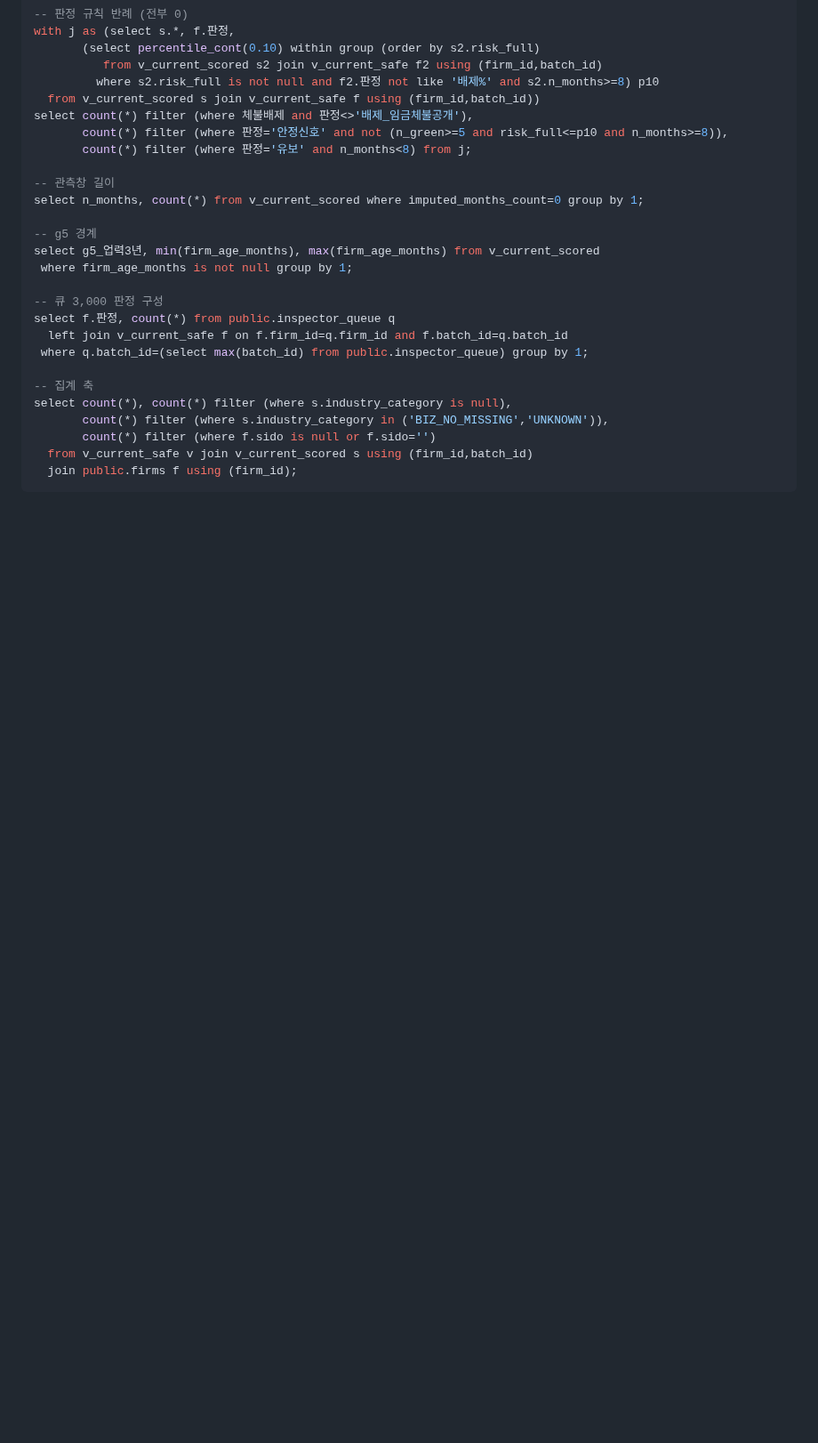
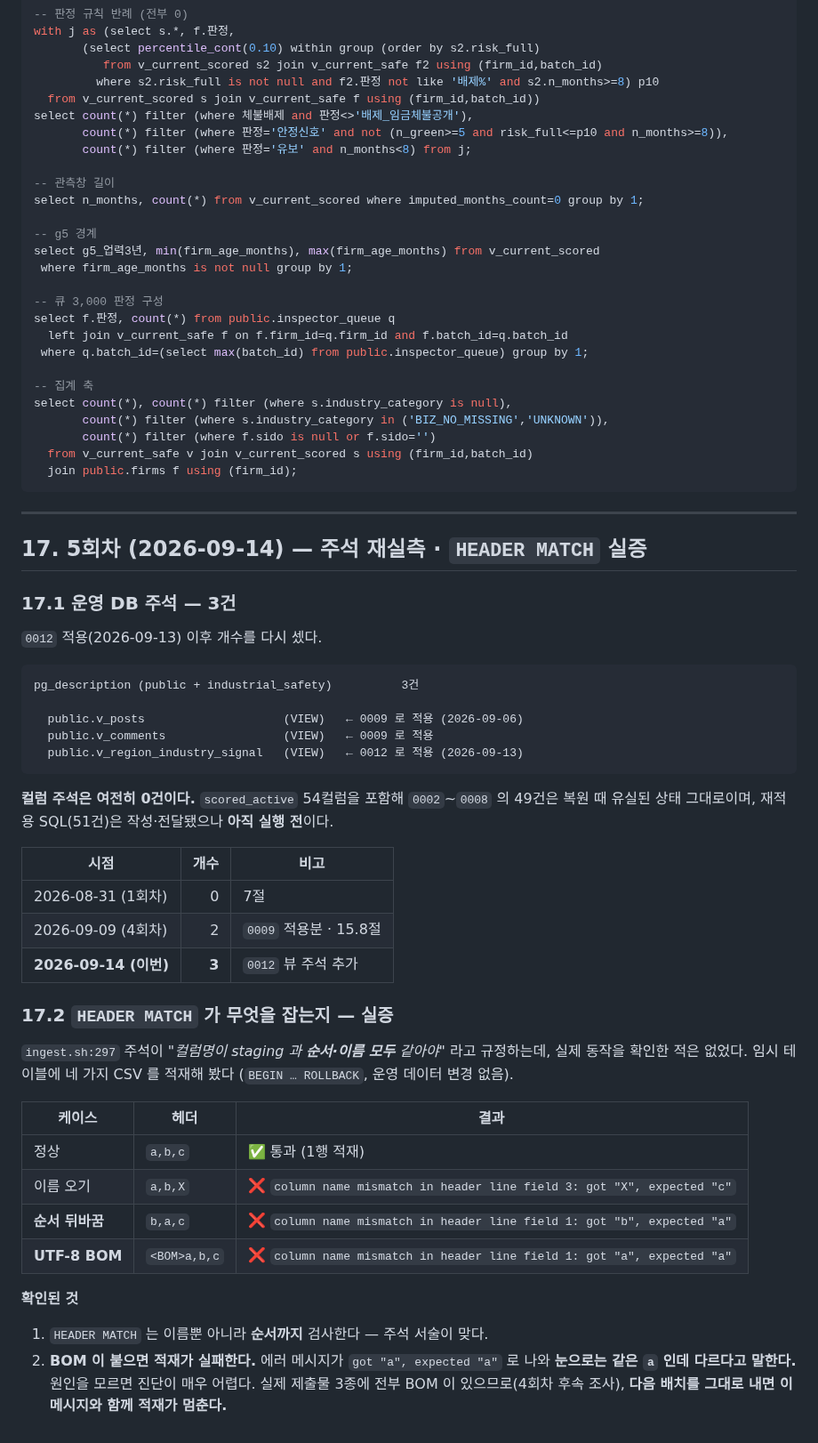
Before and after one commit to SeD-ShallweData/2nd_Side2026_Project, a Markdown page: docs/data-contract/verification.md, the part around one of its changes. Shown at 89% size. Drawn GitHub-style; blank space fills up the shorter version.

Commit message:
docs: 서버 실측 5회차 — 주석 재실측과 HEADER MATCH 동작 실증
SSH 세션이 열린 동안 미뤄 뒀던 실측 2건을 처리한다.

- verification.md 17절(5회차) 신설.
  17.1 운영 DB 주석은 3건이다(v_posts·v_comments = 0009, v_region_industry_signal
  = 0012). 컬럼 주석은 여전히 0건이며 재적용 SQL 은 아직 실행 전이다.
  17.2 HEADER MATCH 를 임시 테이블 적재로 확인했다(BEGIN…ROLLBACK).
  이름 오기·순서 뒤바꿈·BOM 세 경우 모두 적재가 실패한다.
- wage-risk.md 11.1: 「2건 + 재실측 필요」를 실측값 3건으로 확정한다.
- ml-db-data-contract.md 9.1: 근거를 [문서]에서 실증으로 올리고 실제 에러
  메시지를 싣는다. BOM 은 got "a", expected "a" 로 나와 눈으로 구분되지 않아
  진단이 어렵다는 점을 경고로 남긴다.

````diff
--- a/docs/data-contract/verification.md
+++ b/docs/data-contract/verification.md
@@ -618,3 +619,49 @@ select count(*), count(*) filter (where s.industry_category is null),
   from v_current_safe v join v_current_scored s using (firm_id,batch_id)
   join public.firms f using (firm_id);
 ```
+
+---
+
+## 17. 5회차 (2026-09-14) — 주석 재실측 · `HEADER MATCH` 실증
+
+### 17.1 운영 DB 주석 — 3건
+
+`0012` 적용(2026-09-13) 이후 개수를 다시 셌다.
+
+```
+pg_description (public + industrial_safety)          3건
+
+  public.v_posts                    (VIEW)   ← 0009 로 적용 (2026-09-06)
+  public.v_comments                 (VIEW)   ← 0009 로 적용
+  public.v_region_industry_signal   (VIEW)   ← 0012 로 적용 (2026-09-13)
+```
+
+**컬럼 주석은 여전히 0건이다.** `scored_active` 54컬럼을 포함해 `0002`~`0008` 의 49건은
+복원 때 유실된 상태 그대로이며, 재적용 SQL(51건)은 작성·전달됐으나 **아직 실행 전**이다.
+
+| 시점 | 개수 | 비고 |
+| --- | ---: | --- |
+| 2026-08-31 (1회차) | 0 | 7절 |
+| 2026-09-09 (4회차) | 2 | `0009` 적용분 · 15.8절 |
+| **2026-09-14 (이번)** | **3** | `0012` 뷰 주석 추가 |
+
+### 17.2 `HEADER MATCH` 가 무엇을 잡는지 — 실증
+
+`ingest.sh:297` 주석이 *"컬럼명이 staging 과 **순서·이름 모두** 같아야"* 라고 규정하는데,
+실제 동작을 확인한 적은 없었다. 임시 테이블에 네 가지 CSV 를 적재해 봤다
+(`BEGIN … ROLLBACK`, 운영 데이터 변경 없음).
+
+| 케이스 | 헤더 | 결과 |
+| --- | --- | --- |
+| 정상 | `a,b,c` | ✅ 통과 (1행 적재) |
+| 이름 오기 | `a,b,X` | ❌ `column name mismatch in header line field 3: got "X", expected "c"` |
+| **순서 뒤바꿈** | `b,a,c` | ❌ `column name mismatch in header line field 1: got "b", expected "a"` |
+| **UTF-8 BOM** | `<BOM>a,b,c` | ❌ `column name mismatch in header line field 1: got "﻿a", expected "a"` |
+
+**확인된 것**
+
+1. `HEADER MATCH` 는 이름뿐 아니라 **순서까지** 검사한다 — 주석 서술이 맞다.
+2. **BOM 이 붙으면 적재가 실패한다.** 에러 메시지가 `got "﻿a", expected "a"` 로 나와
+   **눈으로는 같은 `a` 인데 다르다고 말한다.** 원인을 모르면 진단이 매우 어렵다.
+   실제 제출물 3종에 전부 BOM 이 있으므로(4회차 후속 조사), **다음 배치를 그대로 내면
+   이 메시지와 함께 적재가 멈춘다.**
````
Also changed, not shown: other parts of docs/data-contract/verification.md (+1 -0 lines), docs/data-contract/wage-risk.md (+3 -3 lines), docs/mlops/ml-db-data-contract.md (+7 -3 lines).
